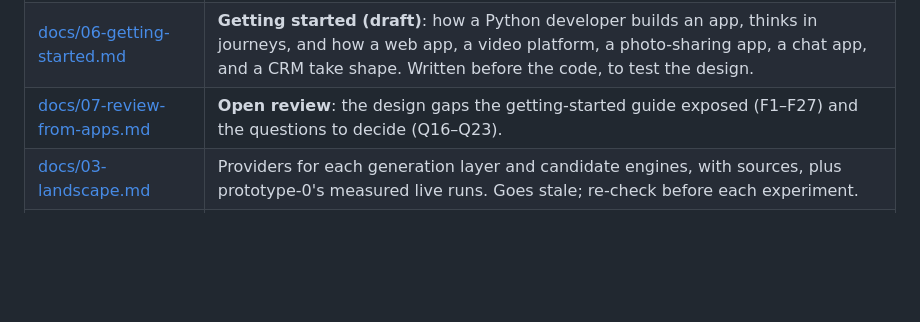
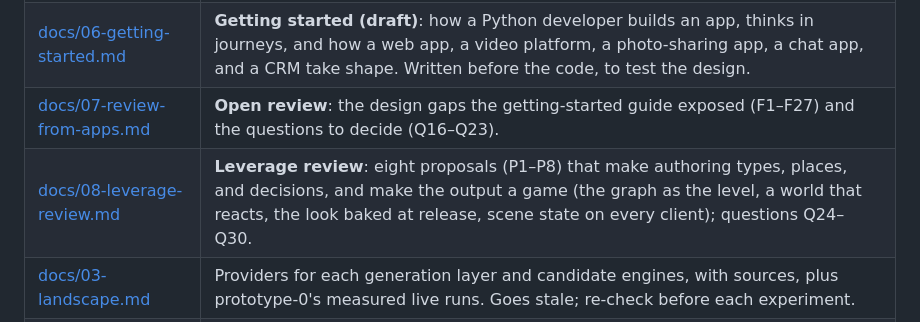
Before and after one commit to arjmandi/videotape, a Markdown page: README.md, the part around the change. Drawn GitHub-style; blank space fills up the shorter version.

```diff
--- a/README.md
+++ b/README.md
@@ -43,6 +43,7 @@ stays the source of truth, and a harness checks that every control is real and e
 | [docs/05-design-v2.md](docs/05-design-v2.md) | **The current design**: decisions, the engine and its loops, SDKs, worlds and generation layers, composition, embodiment, streaming and native clients, the harness, milestones, and open questions. |
 | [docs/06-getting-started.md](docs/06-getting-started.md) | **Getting started (draft)**: how a Python developer builds an app, thinks in journeys, and how a web app, a video platform, a photo-sharing app, a chat app, and a CRM take shape. Written before the code, to test the design. |
 | [docs/07-review-from-apps.md](docs/07-review-from-apps.md) | **Open review**: the design gaps the getting-started guide exposed (F1–F27) and the questions to decide (Q16–Q23). |
+| [docs/08-leverage-review.md](docs/08-leverage-review.md) | **Leverage review**: eight proposals (P1–P8) that make authoring types, places, and decisions, and make the output a game (the graph as the level, a world that reacts, the look baked at release, scene state on every client); questions Q24–Q30. |
 | [docs/03-landscape.md](docs/03-landscape.md) | Providers for each generation layer and candidate engines, with sources, plus prototype-0's measured live runs. Goes stale; re-check before each experiment. |
 | [docs/02-spec-v1.md](docs/02-spec-v1.md) | The v1 specification, built as `prototype-0`. Superseded as a concept; kept for its contracts and history. |
 | [docs/01-review-and-risks.md](docs/01-review-and-risks.md) | The first review of the idea and its risk register. Its risks still apply; its recommendation (a picture behind ordinary controls) is superseded. |
```
Also changed, not shown: docs/08-leverage-review.md (added, +536 -0 lines).
